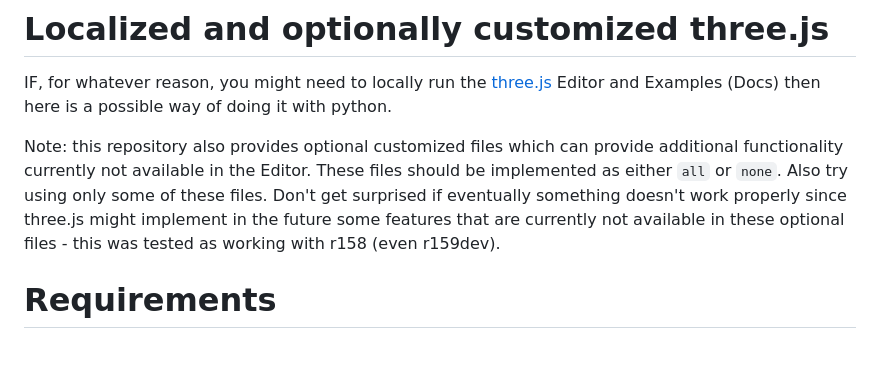
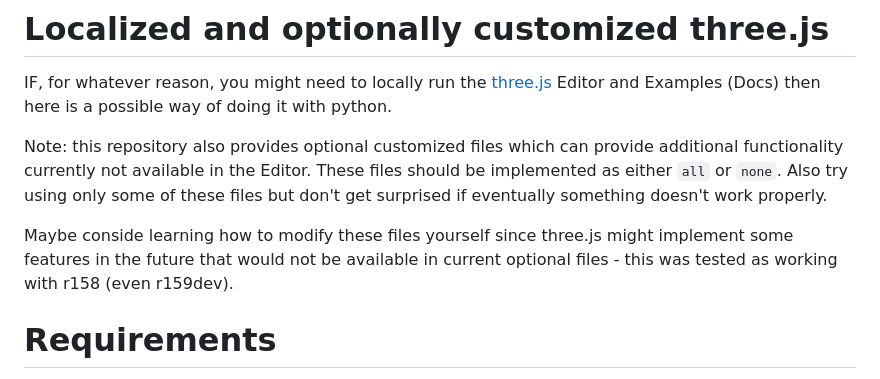
Before and after one commit to GitHubDragonFly/Localized_3js, a Markdown page: README.md, the part around the change. Drawn GitHub-style; blank space fills up the shorter version.

```diff
--- a/README.md
+++ b/README.md
@@ -2,7 +2,9 @@
 
 IF, for whatever reason, you might need to locally run the [three.js](https://github.com/mrdoob/three.js/) Editor and Examples (Docs) then here is a possible way of doing it with python.
 
-Note: this repository also provides optional customized files which can provide additional functionality currently not available in the Editor. These files should be implemented as either `all` or `none`. Also try using only some of these files. Don't get surprised if eventually something doesn't work properly since three.js might implement in the future some features that are currently not available in these optional files - this was tested as working with r158 (even r159dev).
+Note: this repository also provides optional customized files which can provide additional functionality currently not available in the Editor. These files should be implemented as either `all` or `none`. Also try using only some of these files but don't get surprised if eventually something doesn't work properly.
+
+Maybe conside learning how to modify these files yourself since three.js might implement some features in the future that would not be available in current optional files - this was tested as working with r158 (even r159dev).
 
 # Requirements
 
```
